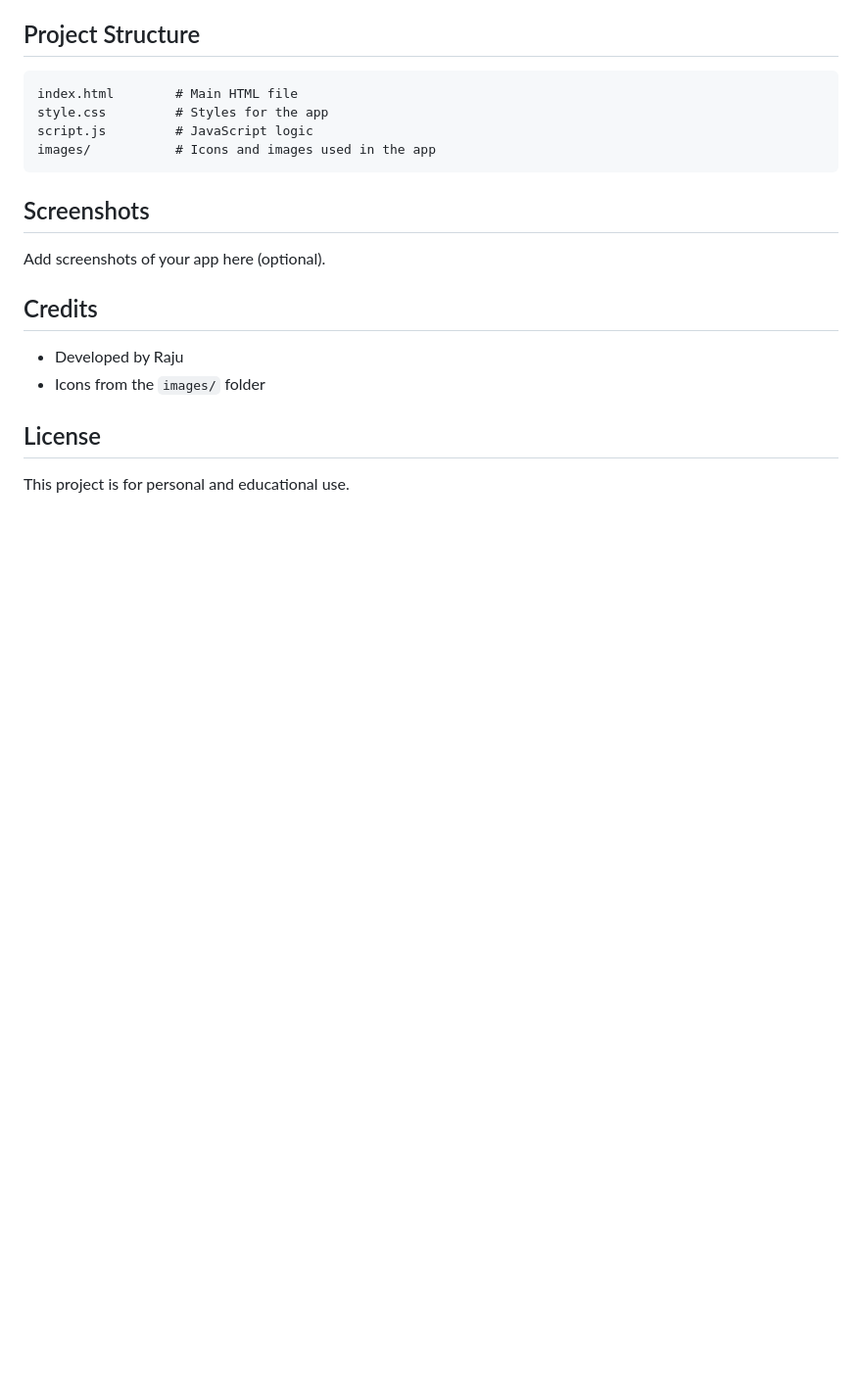
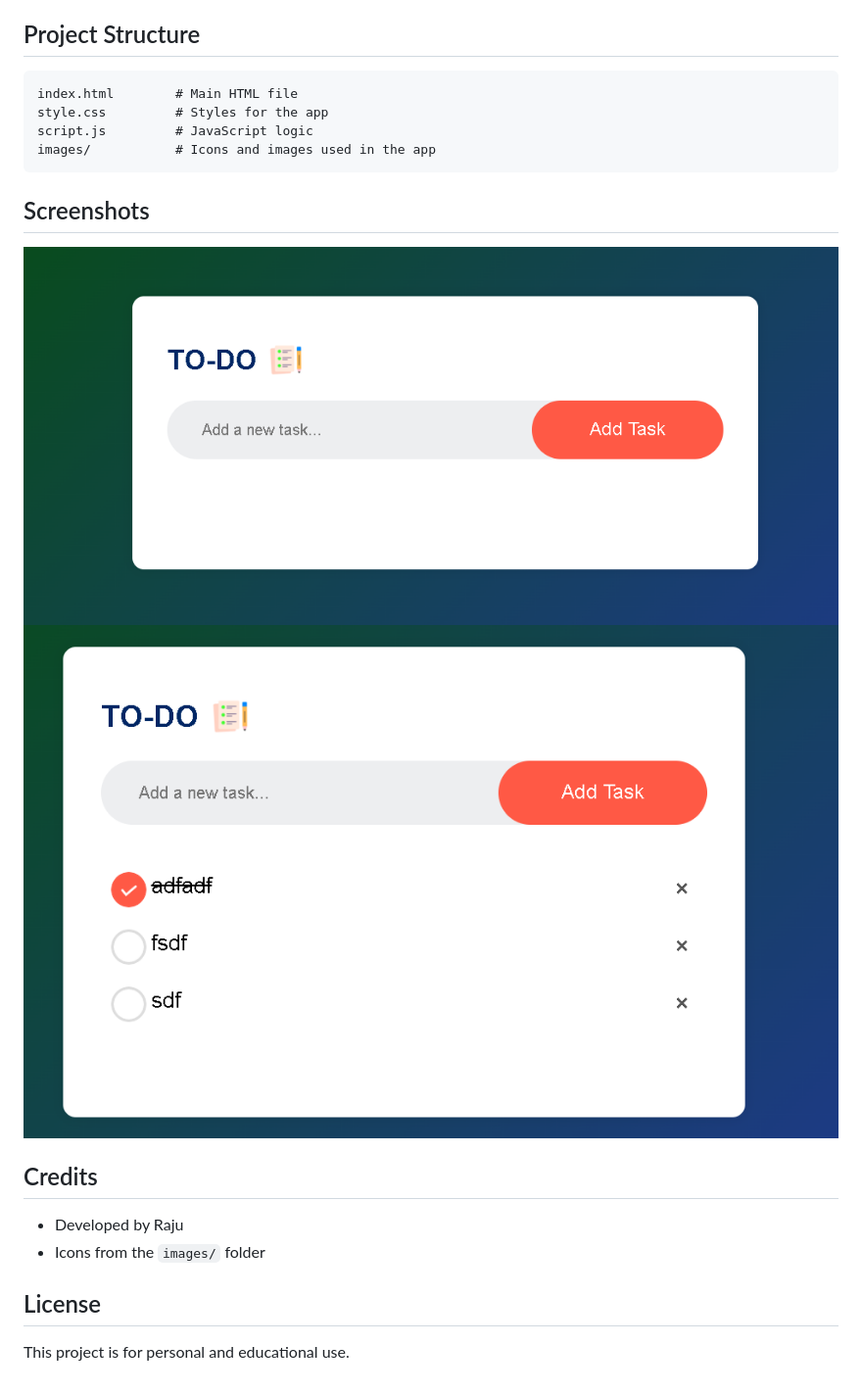
Before and after one commit to thr-nightstar-r/TO-DO, a Markdown page: README.md, the part around the change. Shown: that part at 98% size. Drawn GitHub-style; pictures changed too: images/1.png (added), images/2.png (added); blank space fills up the shorter version.

Commit message:
finish

````diff
--- a/README.md
+++ b/README.md
@@ -23,7 +23,8 @@ images/           # Icons and images used in the app
 ```
 
 ## Screenshots
-Add screenshots of your app here (optional).
+![TODO Screen Shot](images/1.png)
+![TODO Screen Shot](images/2.png)
 
 ## Credits
 - Developed by Raju
````
